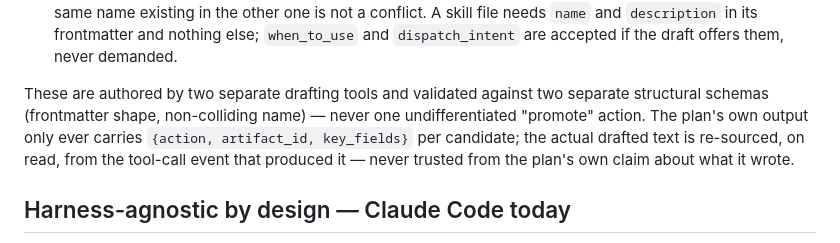
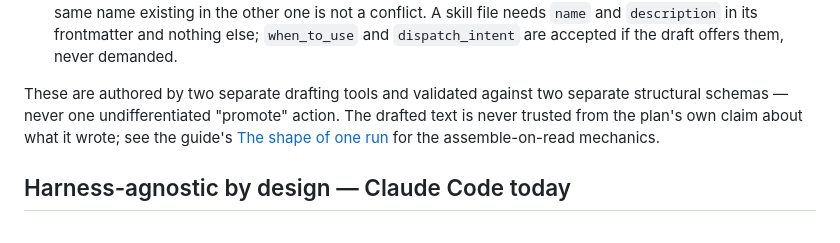
Before and after one commit to qazbnm456/ctx-distillery, a Markdown page: README.md, the part around one of its changes. Rendered like a GitHub page.

```diff
--- a/README.md
+++ b/README.md
@@ -122,10 +102,10 @@ Not every durable finding belongs in the same bucket. The planner distinguishes:
   `dispatch_intent` are accepted if the draft offers them, never demanded.
 
 These are authored by two separate drafting tools and validated against two separate structural
-schemas (frontmatter shape, non-colliding name) — never one undifferentiated "promote" action.
-The plan's own output only ever carries `{action, artifact_id, key_fields}` per candidate; the
-actual drafted text is re-sourced, on read, from the tool-call event that produced it — never
-trusted from the plan's own claim about what it wrote.
+schemas — never one undifferentiated "promote" action. The drafted text is never trusted from the
+plan's own claim about what it wrote; see the guide's
+[The shape of one run](https://github.com/qazbnm456/ctx-distillery/blob/main/ctx_distillery/README.md#the-shape-of-one-run)
+for the assemble-on-read mechanics.
 
 ## Harness-agnostic by design — Claude Code today
 
```
Also changed, not shown: other parts of README.md (+30 -54 lines), ctx_distillery/README.md (+19 -0 lines).
